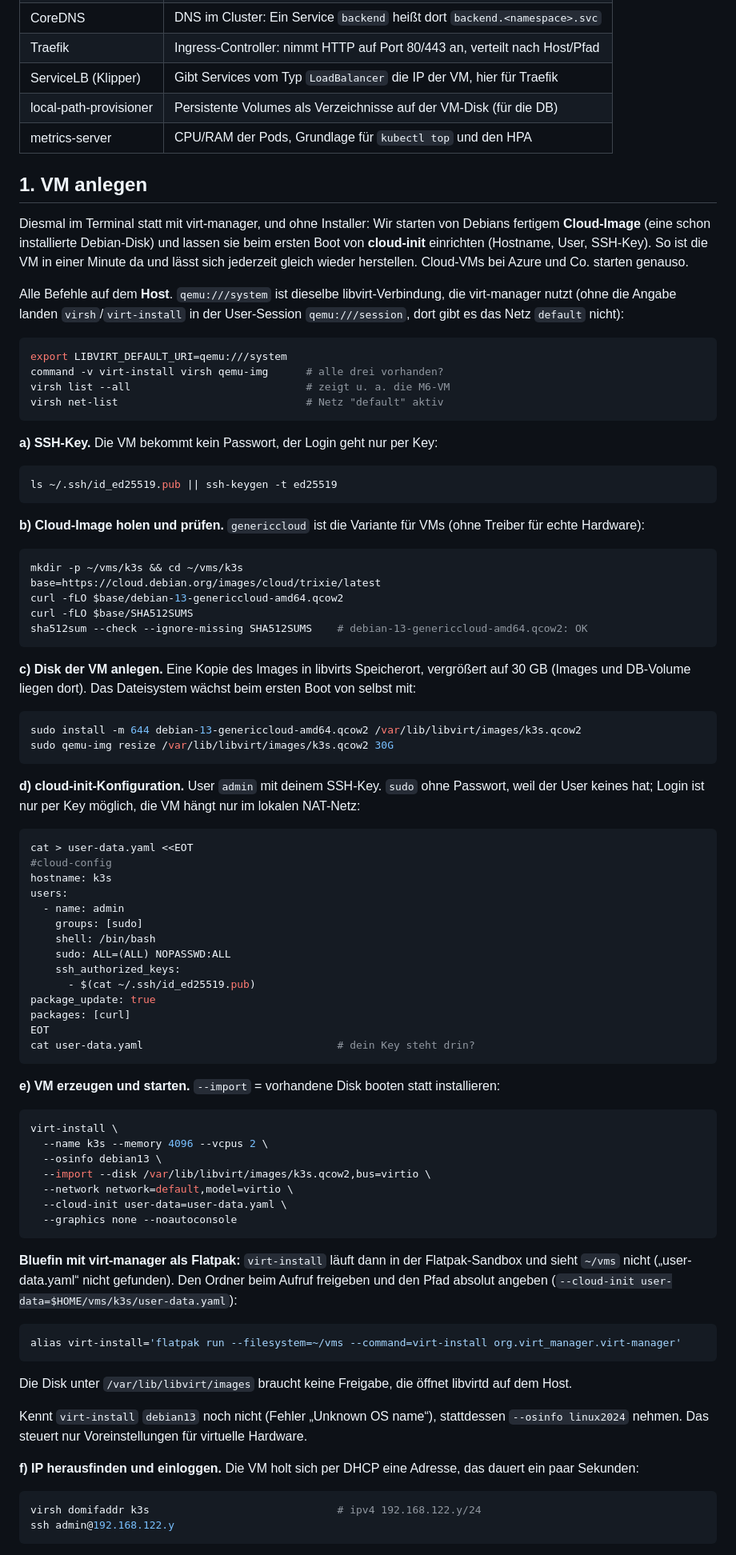
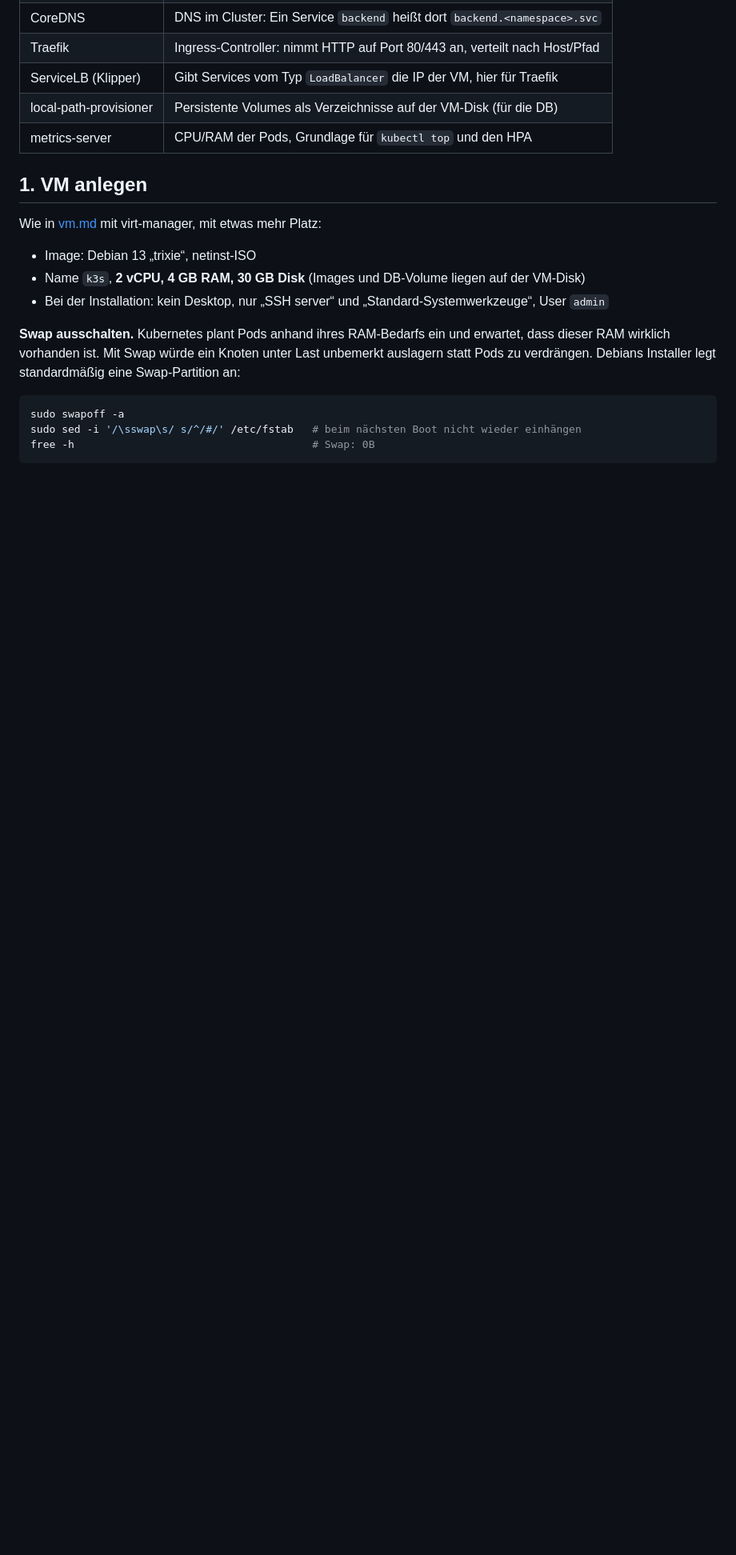
Before and after one commit to dying-surfer/cloudpoc, a Markdown page: docs/k8s.md, the part around one of its changes. Shown at 80% size. Drawn GitHub-style; blank space fills up the shorter version.

Commit message:
Go back to the virt-manager GUI for the k3s VM
virt-install from the virt-manager Flatpak cannot write the cloud-init
seed ISO to /var/lib/libvirt/boot from inside its sandbox. The GUI with
the Debian installer worked in M6, so the guide uses that again; the
pitfall is recorded under troubleshooting.

Co-Authored-By: Claude Opus 5.5 <noreply@anthropic.com>

````diff
--- a/docs/k8s.md
+++ b/docs/k8s.md
@@ -31,97 +31,19 @@ Ohne weiteres Zutun bringt k3s mit, was ein Cluster sonst einzeln braucht:
 
 ## 1. VM anlegen
 
-Diesmal im Terminal statt mit virt-manager, und ohne Installer: Wir starten von Debians fertigem
-**Cloud-Image** (eine schon installierte Debian-Disk) und lassen sie beim ersten Boot von
-**cloud-init** einrichten (Hostname, User, SSH-Key). So ist die VM in einer Minute da und lässt sich
-jederzeit gleich wieder herstellen. Cloud-VMs bei Azure und Co. starten genauso.
+Wie in [vm.md](vm.md#1-vm-anlegen) mit virt-manager, mit etwas mehr Platz:
 
-Alle Befehle auf dem **Host**. `qemu:///system` ist dieselbe libvirt-Verbindung, die virt-manager
-nutzt (ohne die Angabe landen `virsh`/`virt-install` in der User-Session `qemu:///session`, dort
-gibt es das Netz `default` nicht):
+- Image: Debian 13 „trixie“, netinst-ISO
+- Name `k3s`, **2 vCPU, 4 GB RAM, 30 GB Disk** (Images und DB-Volume liegen auf der VM-Disk)
+- Bei der Installation: kein Desktop, nur „SSH server“ und „Standard-Systemwerkzeuge“, User `admin`
+
+**Swap ausschalten.** Kubernetes plant Pods anhand ihres RAM-Bedarfs ein und erwartet, dass
+dieser RAM wirklich vorhanden ist. Mit Swap würde ein Knoten unter Last unbemerkt auslagern statt
+Pods zu verdrängen. Debians Installer legt standardmäßig eine Swap-Partition an:
 
 ```bash
-export LIBVIRT_DEFAULT_URI=qemu:///system
-command -v virt-install virsh qemu-img      # alle drei vorhanden?
-virsh list --all                            # zeigt u. a. die M6-VM
-virsh net-list                              # Netz "default" aktiv
+sudo swapoff -a
+sudo sed -i '/\sswap\s/ s/^/#/' /etc/fstab   # beim nächsten Boot nicht wieder einhängen
+free -h                                      # Swap: 0B
 ```
 
-**a) SSH-Key.** Die VM bekommt kein Passwort, der Login geht nur per Key:
-
-```bash
-ls ~/.ssh/id_ed25519.pub || ssh-keygen -t ed25519
-```
-
-**b) Cloud-Image holen und prüfen.** `genericcloud` ist die Variante für VMs (ohne Treiber für
-echte Hardware):
-
-```bash
-mkdir -p ~/vms/k3s && cd ~/vms/k3s
-base=https://cloud.debian.org/images/cloud/trixie/latest
-curl -fLO $base/debian-13-genericcloud-amd64.qcow2
-curl -fLO $base/SHA512SUMS
-sha512sum --check --ignore-missing SHA512SUMS    # debian-13-genericcloud-amd64.qcow2: OK
-```
-
-**c) Disk der VM anlegen.** Eine Kopie des Images in libvirts Speicherort, vergrößert auf 30 GB
-(Images und DB-Volume liegen dort). Das Dateisystem wächst beim ersten Boot von selbst mit:
-
-```bash
-sudo install -m 644 debian-13-genericcloud-amd64.qcow2 /var/lib/libvirt/images/k3s.qcow2
-sudo qemu-img resize /var/lib/libvirt/images/k3s.qcow2 30G
-```
-
-**d) cloud-init-Konfiguration.** User `admin` mit deinem SSH-Key. `sudo` ohne Passwort, weil der
-User keines hat; Login ist nur per Key möglich, die VM hängt nur im lokalen NAT-Netz:
-
-```bash
-cat > user-data.yaml <<EOT
-#cloud-config
-hostname: k3s
-users:
-  - name: admin
-    groups: [sudo]
-    shell: /bin/bash
-    sudo: ALL=(ALL) NOPASSWD:ALL
-    ssh_authorized_keys:
-      - $(cat ~/.ssh/id_ed25519.pub)
-package_update: true
-packages: [curl]
-EOT
-cat user-data.yaml                               # dein Key steht drin?
-```
-
-**e) VM erzeugen und starten.** `--import` = vorhandene Disk booten statt installieren:
-
-```bash
-virt-install \
-  --name k3s --memory 4096 --vcpus 2 \
-  --osinfo debian13 \
-  --import --disk /var/lib/libvirt/images/k3s.qcow2,bus=virtio \
-  --network network=default,model=virtio \
-  --cloud-init user-data=user-data.yaml \
-  --graphics none --noautoconsole
-```
-
-**Bluefin mit virt-manager als Flatpak:** `virt-install` läuft dann in der Flatpak-Sandbox und sieht
-`~/vms` nicht („user-data.yaml“ nicht gefunden). Den Ordner beim Aufruf freigeben und den Pfad
-absolut angeben (`--cloud-init user-data=$HOME/vms/k3s/user-data.yaml`):
-
-```bash
-alias virt-install='flatpak run --filesystem=~/vms --command=virt-install org.virt_manager.virt-manager'
-```
-
-Die Disk unter `/var/lib/libvirt/images` braucht keine Freigabe, die öffnet libvirtd auf dem Host.
-
-Kennt `virt-install` `debian13` noch nicht (Fehler „Unknown OS name“), stattdessen
-`--osinfo linux2024` nehmen. Das steuert nur Voreinstellungen für virtuelle Hardware.
-
-**f) IP herausfinden und einloggen.** Die VM holt sich per DHCP eine Adresse, das dauert ein paar
-Sekunden:
-
-```bash
-virsh domifaddr k3s                              # ipv4 192.168.122.y/24
-ssh admin@192.168.122.y
-```
-
````
Also changed, not shown: other parts of docs/k8s.md (+3 -26 lines), docs/dev.md (+1 -0 lines).
